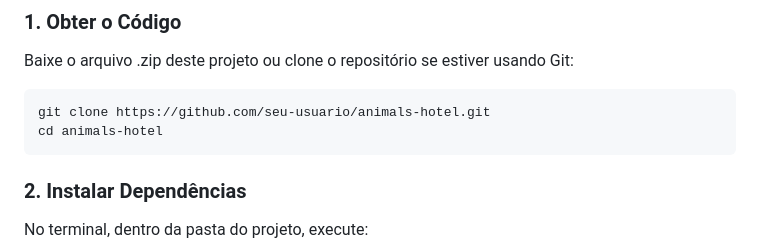
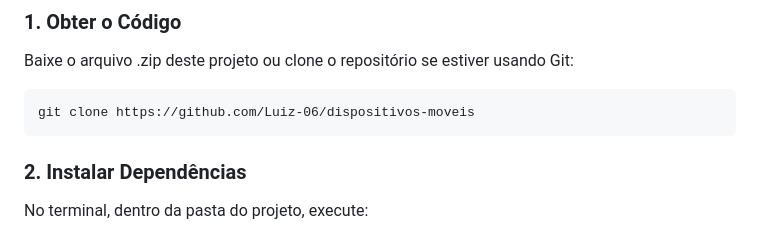
Before and after one commit to Luiz-06/dispositivos-moveis, a Markdown page: README.md, the part around the change. Rendered like a GitHub page.

```diff
--- a/README.md
+++ b/README.md
@@ -28,8 +28,7 @@ Siga os passos abaixo para rodar o projeto localmente:
 ### 1. Obter o Código
 Baixe o arquivo .zip deste projeto ou clone o repositório se estiver usando Git:
 
-    git clone https://github.com/seu-usuario/animals-hotel.git
-    cd animals-hotel
+    git clone https://github.com/Luiz-06/dispositivos-moveis
 
 ### 2. Instalar Dependências
 No terminal, dentro da pasta do projeto, execute:
```
